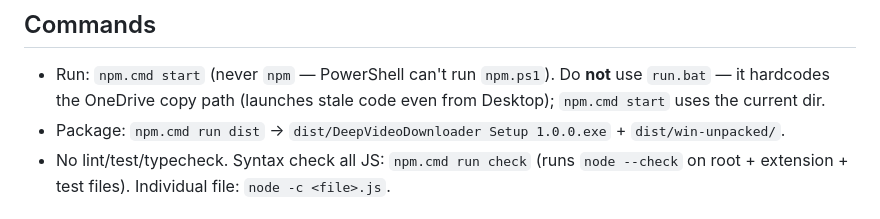
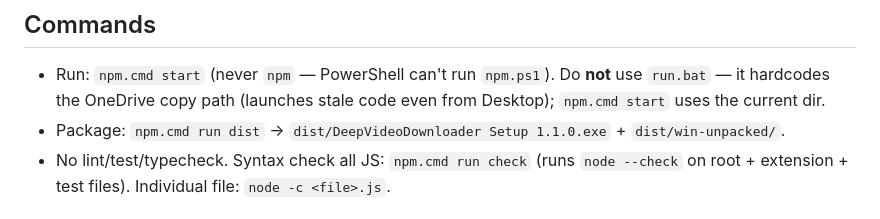
Before and after one commit to i12playwow/DeepVideoDownloader, a Markdown page: AGENTS.md, the part around the change. Drawn GitHub-style.

Commit message:
Fix stale version 1.0.0 → 1.1.0 in AGENTS.md

```diff
--- a/AGENTS.md
+++ b/AGENTS.md
@@ -4,7 +4,7 @@ Electron desktop downloader ("Deep Video Downloader") + companion Chrome MV3 ext
 
 ## Commands
 - Run: `npm.cmd start` (never `npm` — PowerShell can't run `npm.ps1`). Do **not** use `run.bat` — it hardcodes the OneDrive copy path (launches stale code even from Desktop); `npm.cmd start` uses the current dir.
-- Package: `npm.cmd run dist` → `dist/DeepVideoDownloader Setup 1.0.0.exe` + `dist/win-unpacked/`.
+- Package: `npm.cmd run dist` → `dist/DeepVideoDownloader Setup 1.1.0.exe` + `dist/win-unpacked/`.
 - No lint/test/typecheck. Syntax check all JS: `npm.cmd run check` (runs `node --check` on root + extension + test files). Individual file: `node -c <file>.js`.
 
 ## Architecture
```
